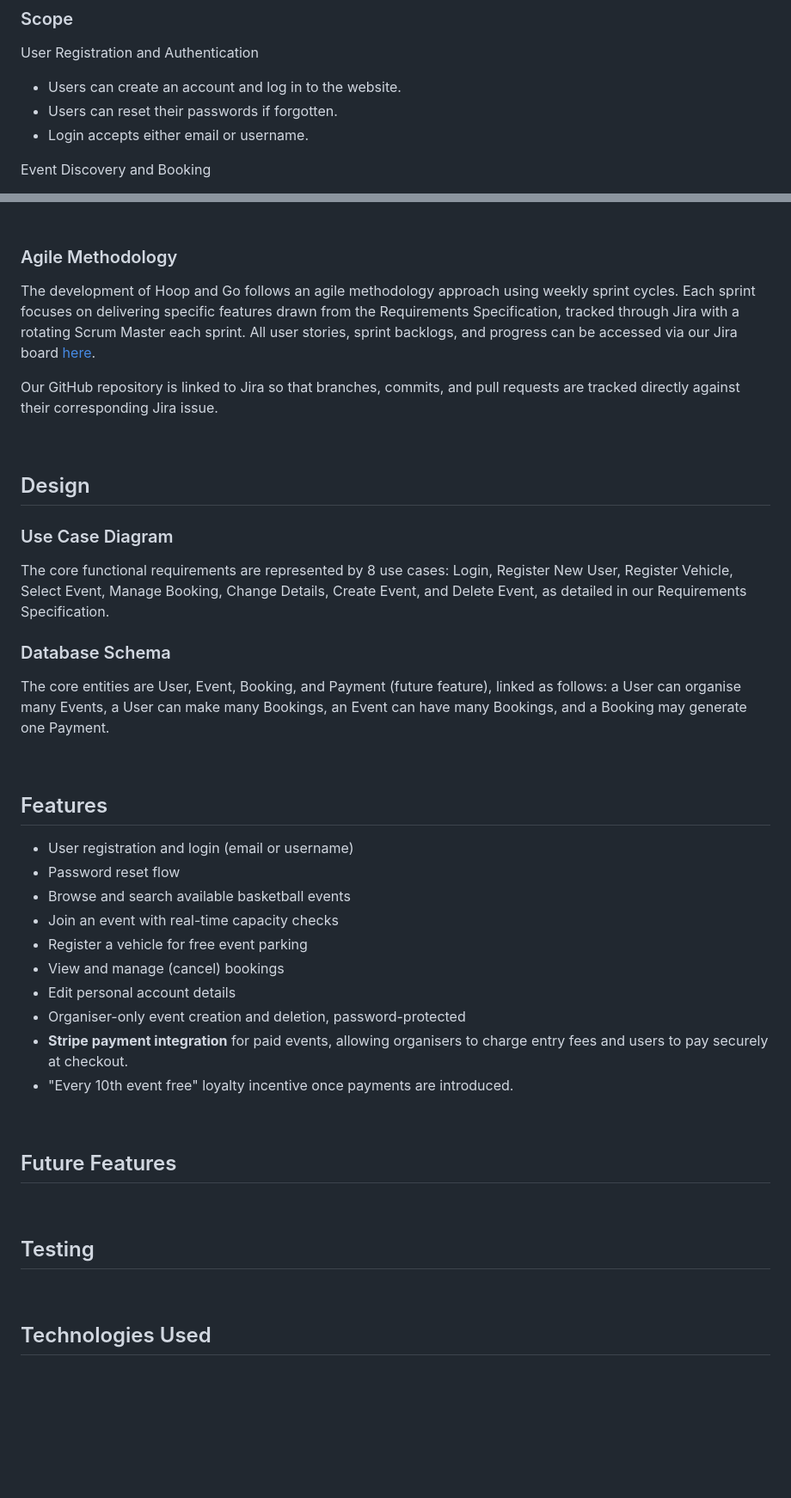
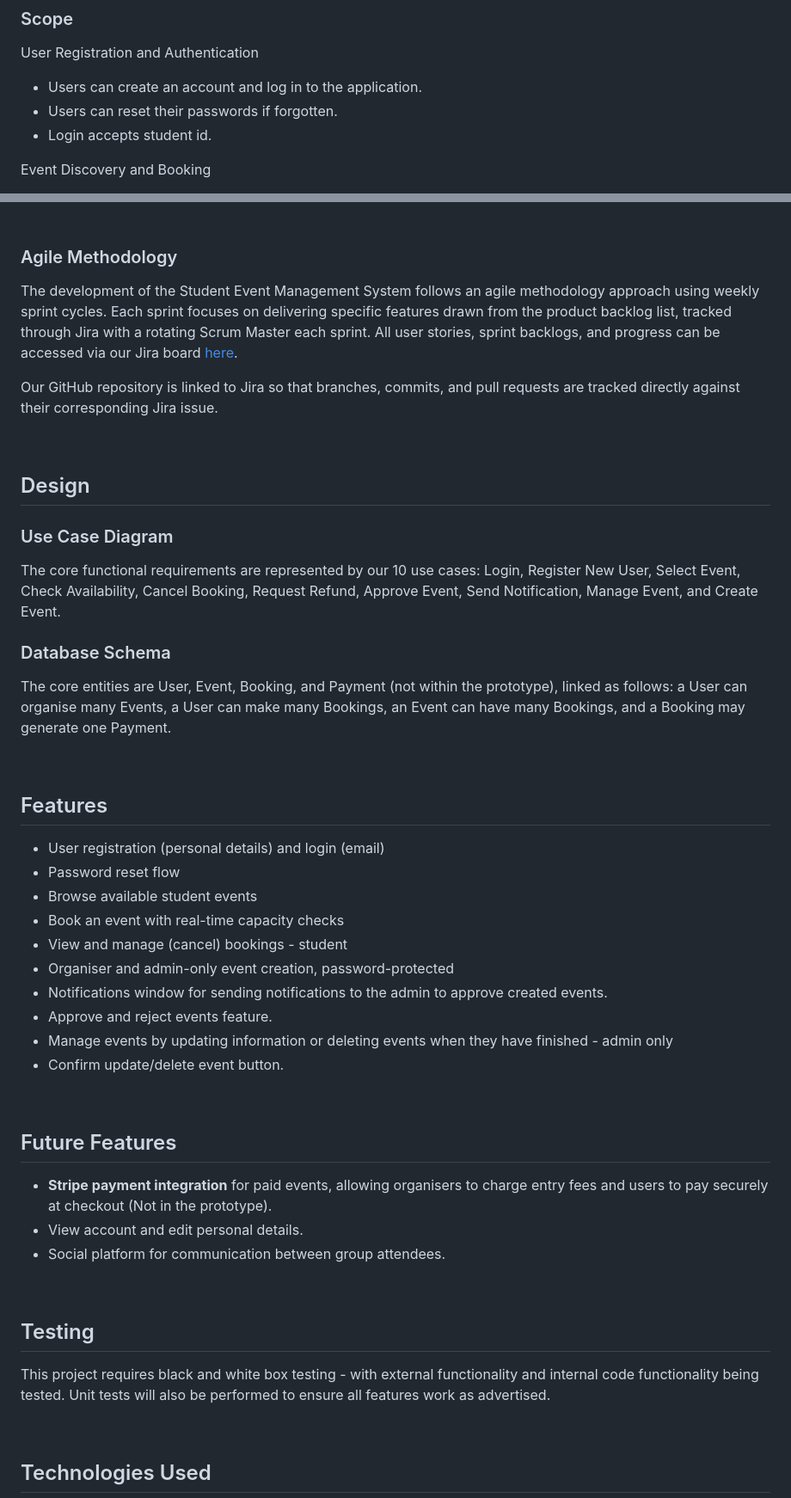
Before and after one commit to Tiyko/NCI-SE2026-student_management_system, a Markdown page: README.md, 2 parts joined by grey strips. Shown at 86% size. GitHub-like rendering; blank space fills up the shorter version.

Commit message:
Updated the README to suit the project

```diff
--- a/README.md
+++ b/README.md
@@ -67,9 +67,9 @@ Admin:
 ### Scope
 
 User Registration and Authentication
-- Users can create an account and log in to the website.
+- Users can create an account and log in to the application.
 - Users can reset their passwords if forgotten.
-- Login accepts either email or username.
+- Login accepts student id.
 
 Event Discovery and Booking
 - Users can browse available basketball events without logging in.
@@ -93,7 +93,7 @@ User Profile
 
 ### Agile Methodology
 
-The development of Hoop and Go follows an agile methodology approach using weekly sprint cycles. Each sprint focuses on delivering specific features drawn from the Requirements Specification, tracked through Jira with a rotating Scrum Master each sprint. All user stories, sprint backlogs, and progress can be accessed via our Jira board [here](https://aidaskibas17.atlassian.net/jira/software/projects/SCRUM/summary).
+The development of the Student Event Management System follows an agile methodology approach using weekly sprint cycles. Each sprint focuses on delivering specific features drawn from the product backlog list, tracked through Jira with a rotating Scrum Master each sprint. All user stories, sprint backlogs, and progress can be accessed via our Jira board [here](https://aidaskibas17.atlassian.net/jira/software/projects/SEPNI/boards/34/backlog).
 
 Our GitHub repository is linked to Jira so that branches, commits, and pull requests are tracked directly against their corresponding Jira issue.
 
@@ -103,34 +103,41 @@ Our GitHub repository is linked to Jira so that branches, commits, and pull requ
 
 ### Use Case Diagram
 
-The core functional requirements are represented by 8 use cases: Login, Register New User, Register Vehicle, Select Event, Manage Booking, Change Details, Create Event, and Delete Event, as detailed in our Requirements Specification.
+The core functional requirements are represented by our 10 use cases: Login, Register New User, Select Event, Check Availability, Cancel Booking, Request Refund, Approve Event, Send Notification, Manage Event, and Create Event.
 
 ### Database Schema
 
-The core entities are User, Event, Booking, and Payment (future feature), linked as follows: a User can organise many Events, a User can make many Bookings, an Event can have many Bookings, and a Booking may generate one Payment.
+The core entities are User, Event, Booking, and Payment (not within the prototype), linked as follows: a User can organise many Events, a User can make many Bookings, an Event can have many Bookings, and a Booking may generate one Payment.
 
 <br>
 
 ## Features
 
-- User registration and login (email or username)
+- User registration (personal details) and login (email)
 - Password reset flow
-- Browse and search available basketball events
-- Join an event with real-time capacity checks
-- Register a vehicle for free event parking
-- View and manage (cancel) bookings
-- Edit personal account details
-- Organiser-only event creation and deletion, password-protected
-- **Stripe payment integration** for paid events, allowing organisers to charge entry fees and users to pay securely at checkout.
-- "Every 10th event free" loyalty incentive once payments are introduced.
+- Browse available student events
+- Book an event with real-time capacity checks
+- View and manage (cancel) bookings - student
+- Organiser and admin-only event creation, password-protected
+- Notifications window for sending notifications to the admin to approve created events.
+- Approve and reject events feature.
+- Manage events by updating information or deleting events when they have finished - admin only
+- Confirm update/delete event button.
 
 <br>
 
 ## Future Features
 
+- **Stripe payment integration** for paid events, allowing organisers to charge entry fees and users to pay securely at checkout (Not in the prototype).
+- View account and edit personal details.
+- Social platform for communication between group attendees.
+
 <br>
 
 ## Testing
+
+This project requires black and white box testing - with external functionality and internal code functionality being tested. Unit tests will also be performed to ensure all features work as advertised.
+
 <br>
 
 ## Technologies Used
```
Also changed, not shown: other parts of README.md (+2 -7 lines).
